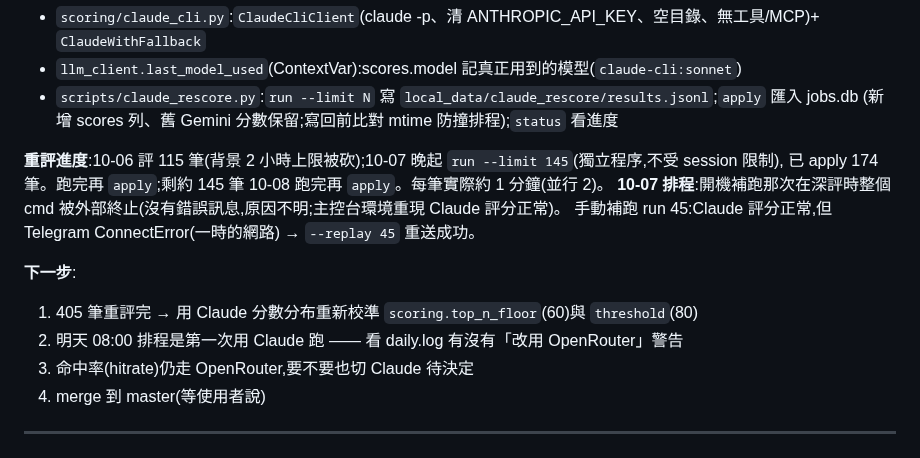
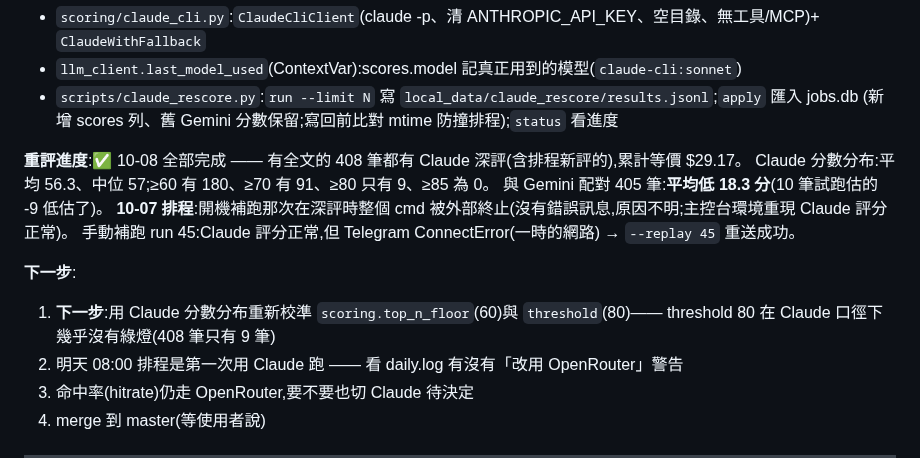
Before and after one commit to yiyiscode/104-job-finder, a Markdown page: RESUME.md, the part around the change. Rendered like a GitHub page.

Commit message:
docs: RESUME 重評完成與 Claude 分數分布
Co-Authored-By: Claude Opus 5.5 (1M context) <noreply@anthropic.com>

```diff
--- a/RESUME.md
+++ b/RESUME.md
@@ -19,13 +19,15 @@ Claude 自身雜訊平均 4.5 分(Gemini ±8);**比 Gemini 整體低約 9 分**
 - `scripts/claude_rescore.py`:`run --limit N` 寫 `local_data/claude_rescore/results.jsonl`;`apply` 匯入 jobs.db
   (新增 scores 列、舊 Gemini 分數保留;寫回前比對 mtime 防撞排程);`status` 看進度
 
-**重評進度**:10-06 評 115 筆(背景 2 小時上限被砍);10-07 晚起 `run --limit 145`(獨立程序,不受 session 限制),
-已 apply 174 筆。跑完再 `apply`;剩約 145 筆 10-08 跑完再 `apply`。每筆實際約 1 分鐘(並行 2)。
+**重評進度**:✅ 10-08 全部完成 —— 有全文的 408 筆都有 Claude 深評(含排程新評的),累計等價 $29.17。
+Claude 分數分布:平均 56.3、中位 57;≥60 有 180、≥70 有 91、≥80 只有 9、≥85 為 0。
+與 Gemini 配對 405 筆:**平均低 18.3 分**(10 筆試跑估的 -9 低估了)。
 **10-07 排程**:開機補跑那次在深評時整個 cmd 被外部終止(沒有錯誤訊息,原因不明;主控台環境重現 Claude 評分正常)。
 手動補跑 run 45:Claude 評分正常,但 Telegram ConnectError(一時的網路) → `--replay 45` 重送成功。
 
 **下一步**:
-1. 405 筆重評完 → 用 Claude 分數分布重新校準 `scoring.top_n_floor`(60)與 `threshold`(80)
+1. **下一步**:用 Claude 分數分布重新校準 `scoring.top_n_floor`(60)與 `threshold`(80)——
+   threshold 80 在 Claude 口徑下幾乎沒有綠燈(408 筆只有 9 筆)
 2. 明天 08:00 排程是第一次用 Claude 跑 —— 看 daily.log 有沒有「改用 OpenRouter」警告
 3. 命中率(hitrate)仍走 OpenRouter,要不要也切 Claude 待決定
 4. merge 到 master(等使用者說)
```
